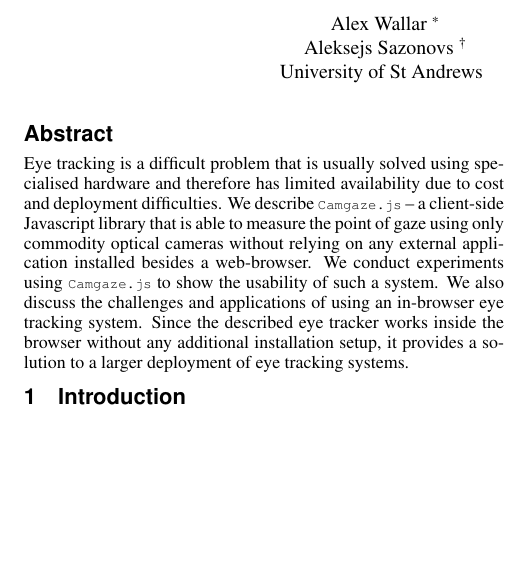
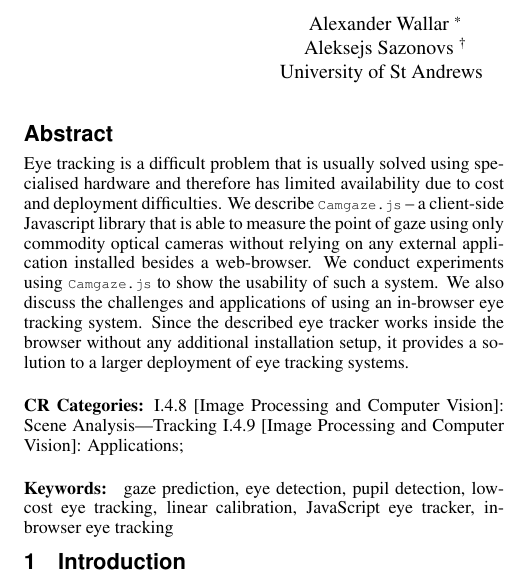
Before and after one commit to a20r/camgaze.js, a LaTeX paper (paper/paper.tex): part of one column of page 1 of 3, cut so that both start at the same text, the shorter picture padded with empty space. Compiled offline with pdfLaTeX.

Commit message:
Added keywords and administriva to the paper

```diff
--- a/paper/paper.tex
+++ b/paper/paper.tex
@@ -20,7 +20,7 @@
 
 \TOGarticleDOI{}
 
-\TOGprojectURL{aw204.host.cs.st-andrews.ac.uk/camgaze.js}
+\TOGprojectURL{}
 
 \TOGvideoURL{}
 
@@ -40,7 +40,3 @@
 \title{Camgaze.js: Browser-based Eye Tracking and Gaze Prediction using
 JavaScript}
 
-\author{Alex Wallar \thanks{email: aw204@st-andrews.ac.uk} \\ Aleksejs Sazonovs
-\thanks{email: as245@st-andrews.ac.uk} \\ University of St Andrews \and Patrick
-Flynn \thanks{email: flynn@nd.edu} \\ Christian Poellabauer \thanks{email:
-cpoellab@nd.edu} \\ University of Notre Dame}
@@ -47,5 +46,10 @@ cpoellab@nd.edu} \\ University of Notre Dame}
+\thanks{email: cpoellab@nd.edu} \\ University of Notre Dame}
 
-\pdfauthor{Alex Wallar}
+\pdfauthor{Alexander Wallar, Aleksejs Sazonovs, Patrick Flynn, Christian
+Poellabauer}
+
+\keywords{gaze prediction, eye detection, pupil detection, low-cost eye
+tracking, linear calibration, JavaScript eye tracker, in-browser eye tracking}
 
 \date{\today}
 
@@ -67,6 +71,18 @@ additional installation setup, it provides a solution to a larger deployment of
 eye tracking systems.
 
 \end{abstract}
+
+\begin{CRcatlist}\CRcat{I.4.8}{Image Processing and Computer Vision}{Scene
+Analysis}{Tracking} \CRcat{I.4.9}{Image Processing and Computer
+Vision}{Applications}{};
+
+\end{CRcatlist}
+
+\keywordlist
+
+%\TOGlinkslist
+
+\copyrightspace
 
 \section{Introduction}
 
```
Also changed, not shown: paper/paper.pdf, paper/paper.tex (3 more changed lines).
